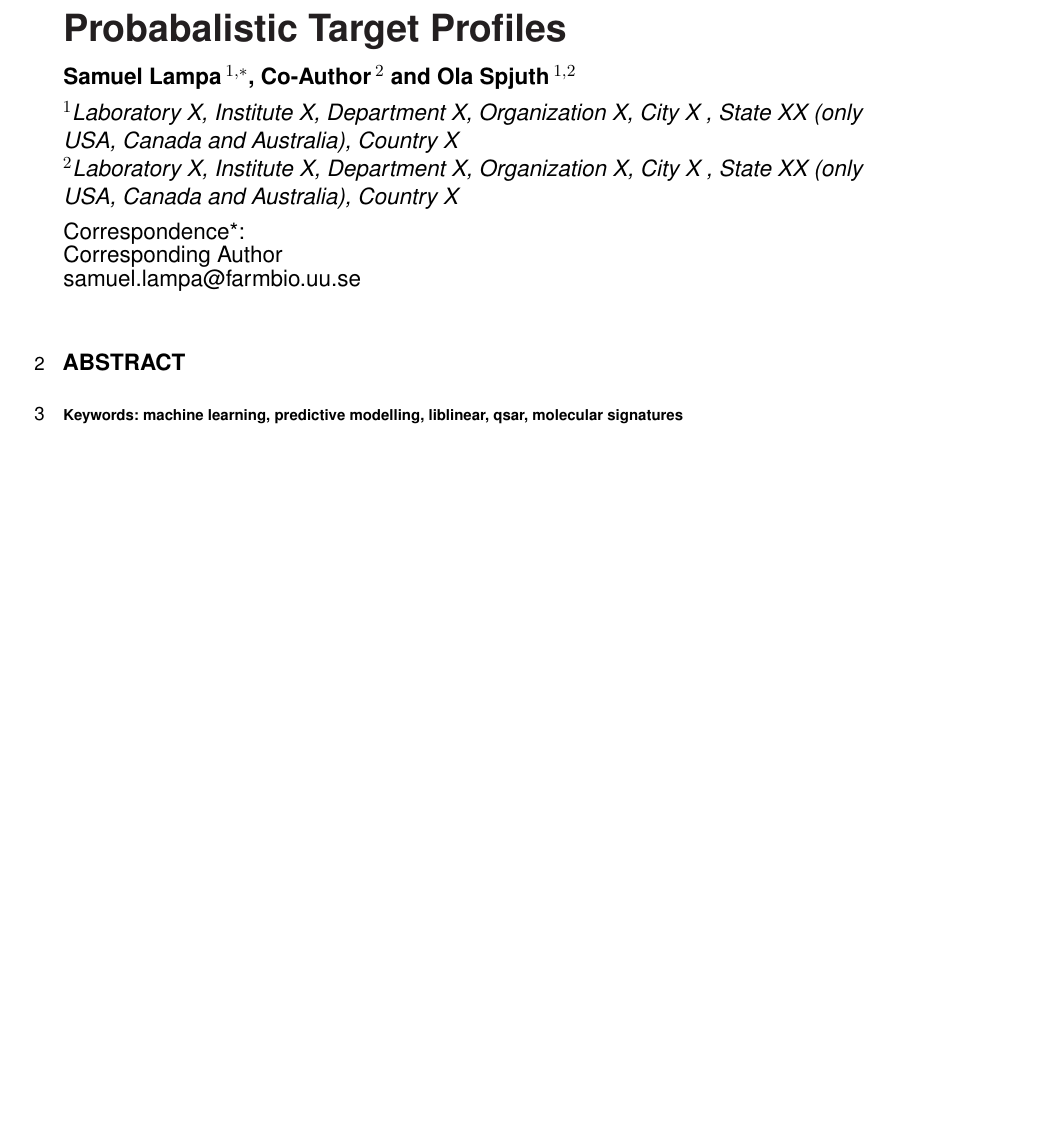
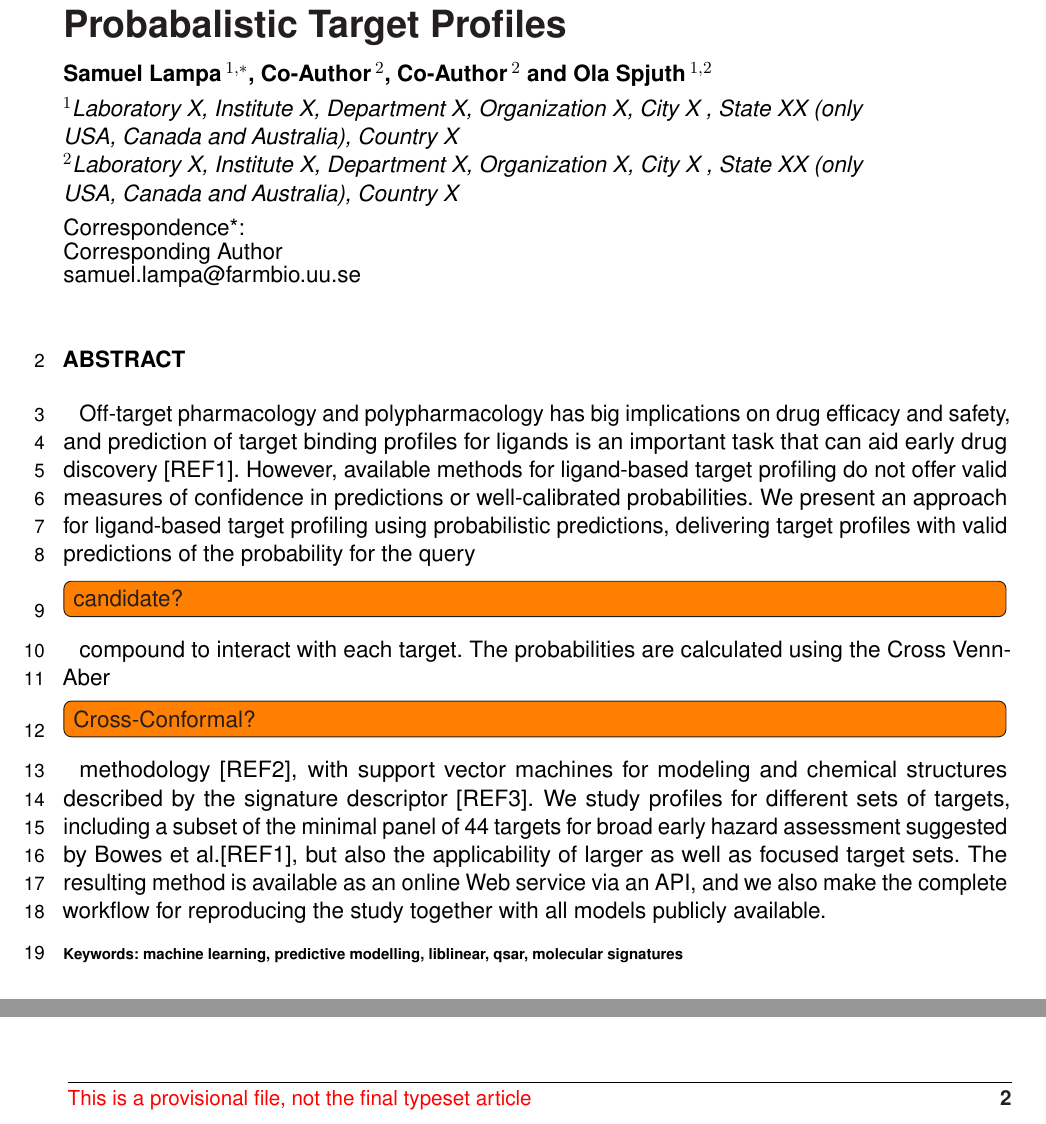
Before and after one commit to pharmbio/ptp-project, a LaTeX document (manuscript/ptp.tex): part of the page before the commit and two parts of pages 1 and 2 of 2 after it, the two joined at a grey line, cut so that both start at the same text, the shorter picture padded with empty space. Compiled offline with pdfLaTeX.

Commit message:
Added (slightly modified) abstract from gdocs

```diff
--- a/manuscript/ptp.tex
+++ b/manuscript/ptp.tex
@@ -23,6 +23,8 @@
 %\setcitestyle{square} % for Physics and Applied Mathematics and Statistics articles
 \usepackage{url,hyperref,lineno,microtype,subcaption}
 \usepackage[onehalfspacing]{setspace}
+\usepackage{todonotes}
+\newcommand{\todoil}[1]{\todo[inline]{#1}}
 
 \linenumbers
 
@@ -32,7 +34,7 @@
 
 \def\keyFont{\fontsize{8}{11}\helveticabold }
 \def\firstAuthorLast{Sample {et~al.}} %use et al only if is more than 1 author
-\def\Authors{Samuel Lampa\,$^{1,*}$, Co-Author\,$^{2}$ and Ola Spjuth\,$^{1,2}$}
+\def\Authors{Samuel Lampa\,$^{1,*}$, Co-Author\,$^{2}$, Co-Author\,$^{2}$ and Ola Spjuth\,$^{1,2}$}
 % Affiliations should be keyed to the author's name with superscript numbers
 % and be listed as follows: Laboratory, Institute, Department, Organization,
 % City, State abbreviation (USA, Canada, Australia), and Country (without
@@ -86,6 +88,24 @@ $^{2}$Laboratory X, Institute X, Department X, Organization X, City X , State XX
 %    your article does not require one, please see
 %    \href{http://www.frontiersin.org/about/AuthorGuidelines#SummaryTable}{Summary
 %    Table} for details according to article type.
+
+Off-target pharmacology and polypharmacology has big implications on drug
+efficacy and safety, and prediction of target binding profiles for ligands
+is an important task that can aid early drug discovery [REF1]. However,
+available methods for ligand-based target profiling do not offer valid
+measures of confidence in predictions or well-calibrated probabilities. We
+present an approach for ligand-based target profiling using probabilistic
+predictions, delivering target profiles with valid predictions of the
+probability for the query \todoil{candidate?} compound to interact with each target. The
+probabilities are calculated using the Cross Venn-Aber\todoil{Cross-Conformal?} methodology [REF2],
+with support vector machines for modeling and chemical structures described
+by the signature descriptor [REF3]. We study profiles for different sets of
+targets, including a subset of the minimal panel of 44 targets for broad early
+hazard assessment suggested by Bowes et al.[REF1], but also the
+applicability of larger as well as focused target sets. The resulting
+method is available as an online Web service via an API, and we also make
+the complete workflow for reproducing the study together with all models
+publicly available.
 
 
 \tiny
```
